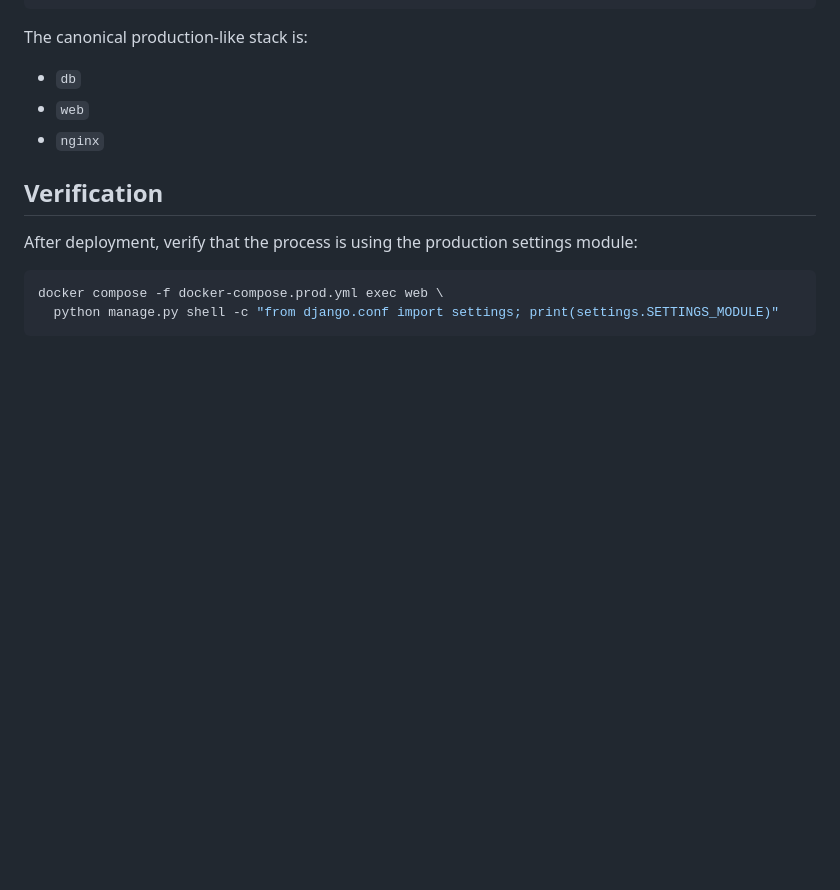
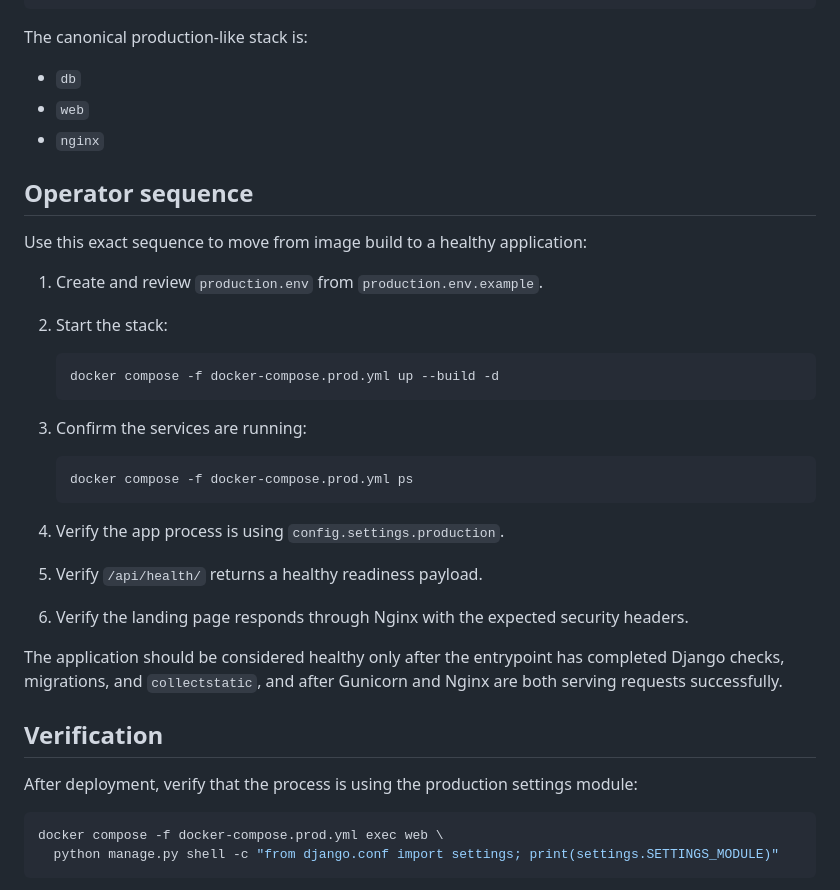
Before and after one commit to AAdewunmi/Returns-Escalation-Predictor-Project, a Markdown page: docs/deployment.md, the part around the change. GitHub-like rendering; blank space fills up the shorter version.

Commit message:
docs(deploy): add explicit operator sequence

````diff
--- a/docs/deployment.md
+++ b/docs/deployment.md
@@ -76,6 +76,31 @@ The canonical production-like stack is:
 - `web`
 - `nginx`
 
+## Operator sequence
+
+Use this exact sequence to move from image build to a healthy application:
+
+1. Create and review `production.env` from `production.env.example`.
+2. Start the stack:
+
+   ```bash
+   docker compose -f docker-compose.prod.yml up --build -d
+   ```
+
+3. Confirm the services are running:
+
+   ```bash
+   docker compose -f docker-compose.prod.yml ps
+   ```
+
+4. Verify the app process is using `config.settings.production`.
+5. Verify `/api/health/` returns a healthy readiness payload.
+6. Verify the landing page responds through Nginx with the expected security headers.
+
+The application should be considered healthy only after the entrypoint has
+completed Django checks, migrations, and `collectstatic`, and after Gunicorn and
+Nginx are both serving requests successfully.
+
 ## Verification
 
 After deployment, verify that the process is using the production settings
````
